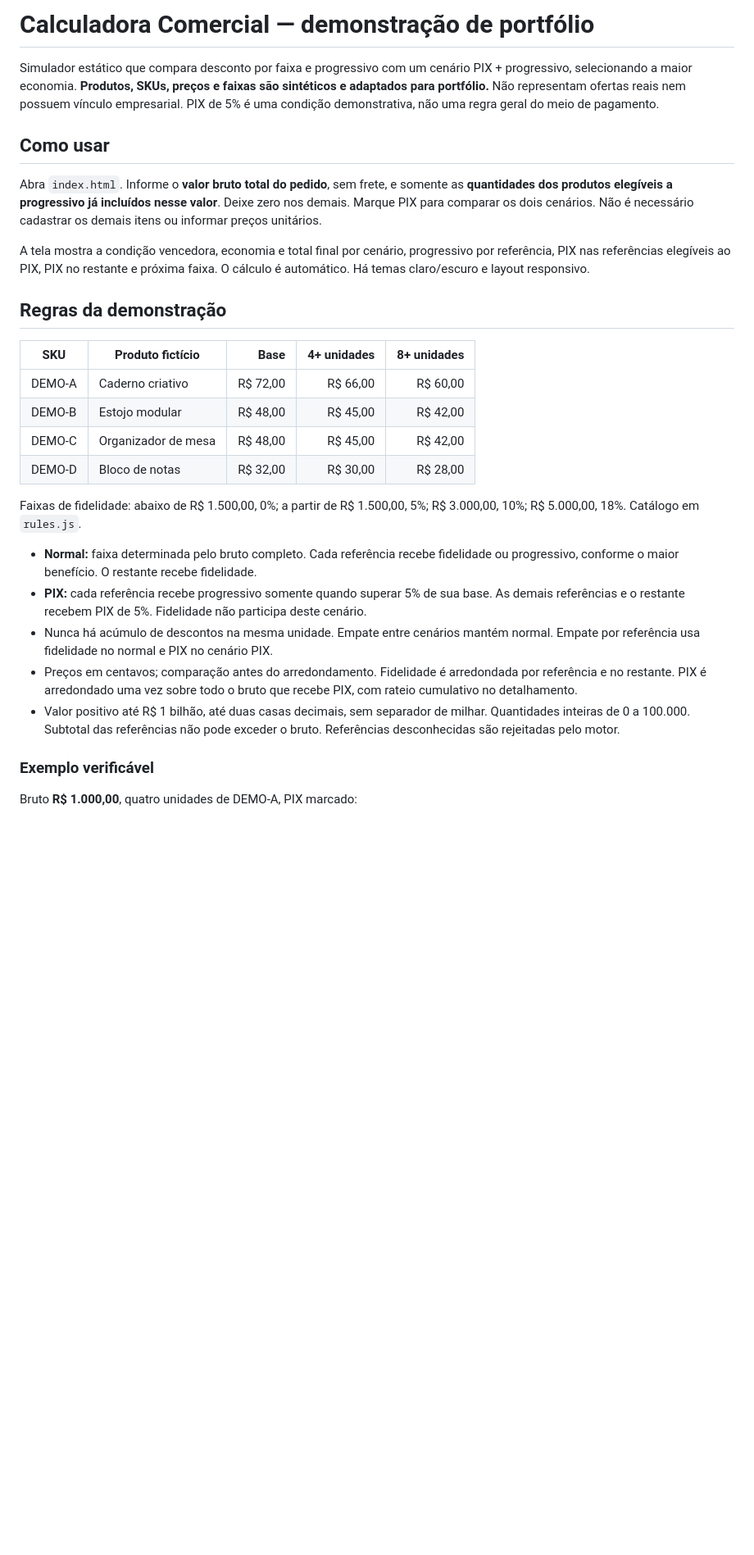
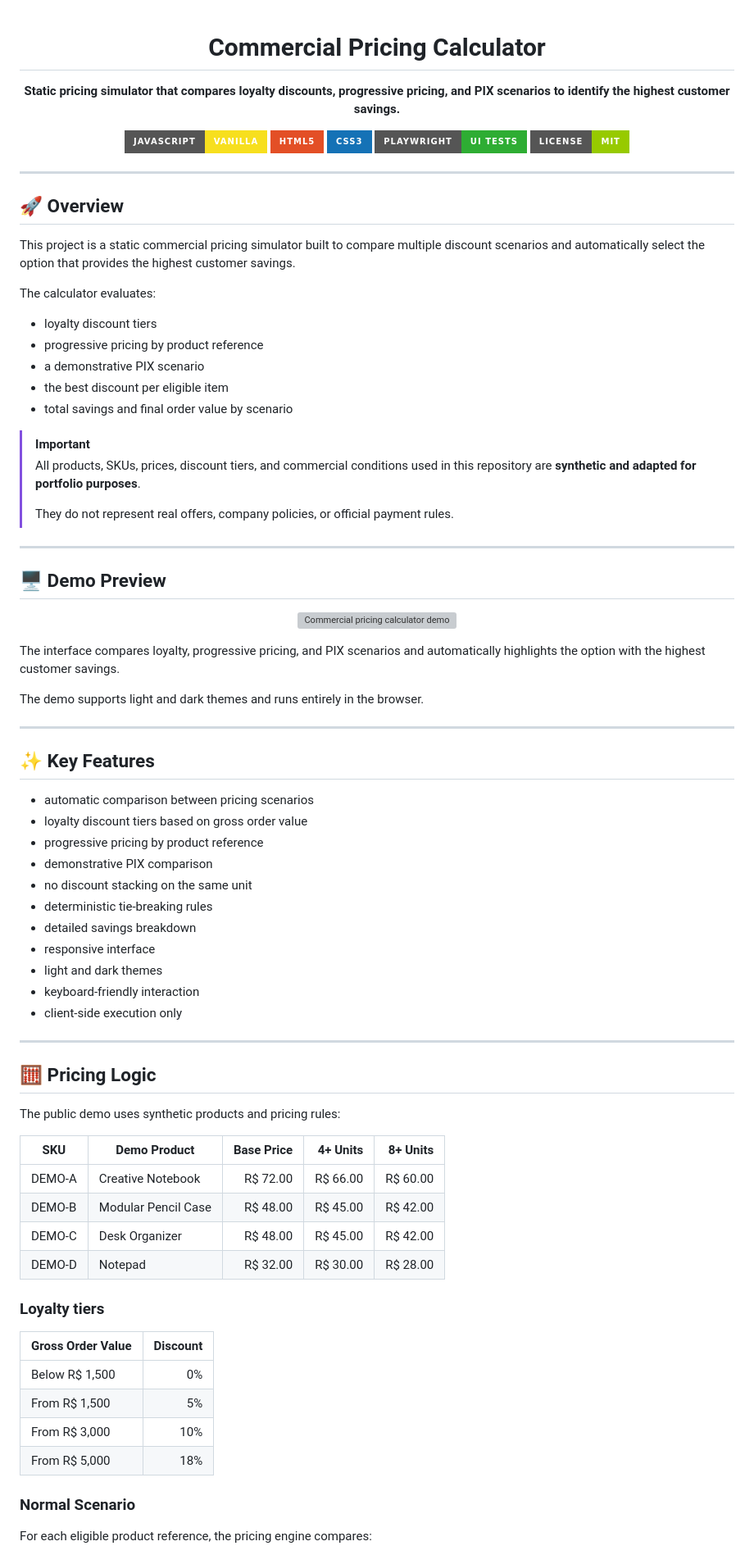
Before and after one commit to leviroiz/calculadora-comercial-publica, a Markdown page: README.md, the part around one of its changes. Shown at 82% size. Rendered like a GitHub page; badges without logos; blank space fills up the shorter version; grey boxes are pictures that could not be loaded.

Commit message:
Translate README to English and enhance content
Updated README to reflect project details and features in English.

```diff
--- a/README.md
+++ b/README.md
@@ -1,31 +1,89 @@
-# Calculadora Comercial — demonstração de portfólio
+<div align="center">
 
-Simulador estático que compara desconto por faixa e progressivo com um cenário PIX + progressivo, selecionando a maior economia. **Produtos, SKUs, preços e faixas são sintéticos e adaptados para portfólio.** Não representam ofertas reais nem possuem vínculo empresarial. PIX de 5% é uma condição demonstrativa, não uma regra geral do meio de pagamento.
+# Commercial Pricing Calculator
 
-## Como usar
+**Static pricing simulator that compares loyalty discounts, progressive pricing, and PIX scenarios to identify the highest customer savings.**
 
-Abra `index.html`. Informe o **valor bruto total do pedido**, sem frete, e somente as **quantidades dos produtos elegíveis a progressivo já incluídos nesse valor**. Deixe zero nos demais. Marque PIX para comparar os dois cenários. Não é necessário cadastrar os demais itens ou informar preços unitários.
+<p>
+  <img src="https://img.shields.io/badge/JavaScript-Vanilla-F7DF1E?style=for-the-badge&logo=javascript&logoColor=black" alt="JavaScript">
+  <img src="https://img.shields.io/badge/HTML5-E34F26?style=for-the-badge&logo=html5&logoColor=white" alt="HTML5">
+  <img src="https://img.shields.io/badge/CSS3-1572B6?style=for-the-badge&logo=css3&logoColor=white" alt="CSS3">
+  <img src="https://img.shields.io/badge/Playwright-UI_Tests-2EAD33?style=for-the-badge&logo=playwright&logoColor=white" alt="Playwright">
+  <img src="https://img.shields.io/badge/License-MIT-green?style=for-the-badge" alt="MIT License">
+</p>
 
-A tela mostra a condição vencedora, economia e total final por cenário, progressivo por referência, PIX nas referências elegíveis ao PIX, PIX no restante e próxima faixa. O cálculo é automático. Há temas claro/escuro e layout responsivo.
+</div>
 
-## Regras da demonstração
+---
 
-| SKU | Produto fictício | Base | 4+ unidades | 8+ unidades |
+## 🚀 Overview
+
+This project is a static commercial pricing simulator built to compare multiple discount scenarios and automatically select the option that provides the highest customer savings.
+
+The calculator evaluates:
+
+- loyalty discount tiers
+- progressive pricing by product reference
+- a demonstrative PIX scenario
+- the best discount per eligible item
+- total savings and final order value by scenario
+
+> [!IMPORTANT]
+> All products, SKUs, prices, discount tiers, and commercial conditions used in this repository are **synthetic and adapted for portfolio purposes**.
+>
+> They do not represent real offers, company policies, or official payment rules.
+
+---
+
+## 🖥️ Demo Preview
+
+<p align="center">
+  <img src="docs/images/calculator-preview.png" alt="Commercial pricing calculator demo" width="1000">
+</p>
+
+The interface compares loyalty, progressive pricing, and PIX scenarios and automatically highlights the option with the highest customer savings.
+
+The demo supports light and dark themes and runs entirely in the browser.
+
+---
+
+## ✨ Key Features
+
+- automatic comparison between pricing scenarios
+- loyalty discount tiers based on gross order value
+- progressive pricing by product reference
+- demonstrative PIX comparison
+- no discount stacking on the same unit
+- deterministic tie-breaking rules
+- detailed savings breakdown
+- responsive interface
+- light and dark themes
+- keyboard-friendly interaction
+- client-side execution only
+
+---
+
+## 🧮 Pricing Logic
+
+The public demo uses synthetic products and pricing rules:
+
+| SKU | Demo Product | Base Price | 4+ Units | 8+ Units |
 |---|---|---:|---:|---:|
-| DEMO-A | Caderno criativo | R$ 72,00 | R$ 66,00 | R$ 60,00 |
-| DEMO-B | Estojo modular | R$ 48,00 | R$ 45,00 | R$ 42,00 |
-| DEMO-C | Organizador de mesa | R$ 48,00 | R$ 45,00 | R$ 42,00 |
-| DEMO-D | Bloco de notas | R$ 32,00 | R$ 30,00 | R$ 28,00 |
+| DEMO-A | Creative Notebook | R$ 72.00 | R$ 66.00 | R$ 60.00 |
+| DEMO-B | Modular Pencil Case | R$ 48.00 | R$ 45.00 | R$ 42.00 |
+| DEMO-C | Desk Organizer | R$ 48.00 | R$ 45.00 | R$ 42.00 |
+| DEMO-D | Notepad | R$ 32.00 | R$ 30.00 | R$ 28.00 |
 
-Faixas de fidelidade: abaixo de R$ 1.500,00, 0%; a partir de R$ 1.500,00, 5%; R$ 3.000,00, 10%; R$ 5.000,00, 18%. Catálogo em `rules.js`.
+### Loyalty tiers
 
-- **Normal:** faixa determinada pelo bruto completo. Cada referência recebe fidelidade ou progressivo, conforme o maior benefício. O restante recebe fidelidade.
-- **PIX:** cada referência recebe progressivo somente quando superar 5% de sua base. As demais referências e o restante recebem PIX de 5%. Fidelidade não participa deste cenário.
-- Nunca há acúmulo de descontos na mesma unidade. Empate entre cenários mantém normal. Empate por referência usa fidelidade no normal e PIX no cenário PIX.
-- Preços em centavos; comparação antes do arredondamento. Fidelidade é arredondada por referência e no restante. PIX é arredondado uma vez sobre todo o bruto que recebe PIX, com rateio cumulativo no detalhamento.
-- Valor positivo até R$ 1 bilhão, até duas casas decimais, sem separador de milhar. Quantidades inteiras de 0 a 100.000. Subtotal das referências não pode exceder o bruto. Referências desconhecidas são rejeitadas pelo motor.
+| Gross Order Value | Discount |
+|---|---:|
+| Below R$ 1,500 | 0% |
+| From R$ 1,500 | 5% |
+| From R$ 3,000 | 10% |
+| From R$ 5,000 | 18% |
 
-### Exemplo verificável
+### Normal Scenario
 
-Bruto **R$ 1.000,00**, quatro unidades de DEMO-A, PIX marcado:
+For each eligible product reference, the pricing engine compares:
 
```
Also changed, not shown: other parts of README.md (+201 -27 lines).
